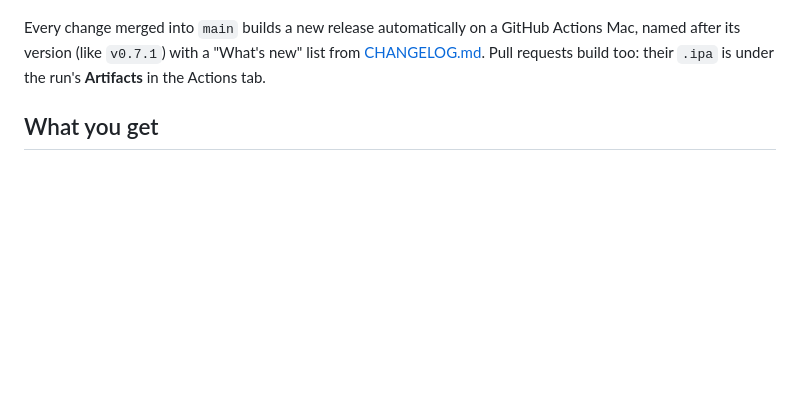
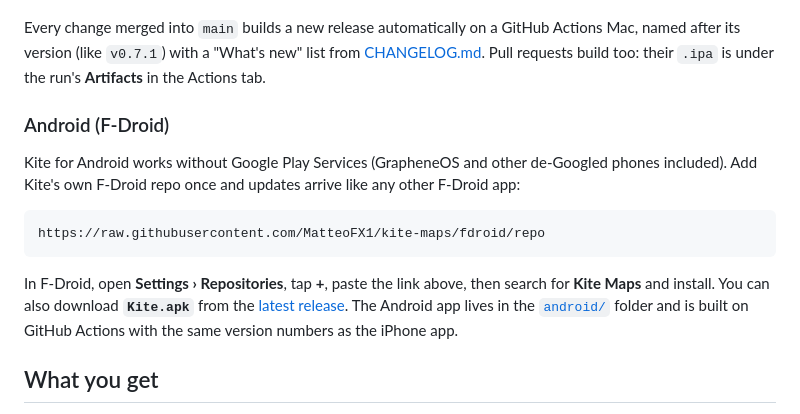
Before and after one commit to MatteoFX1/kite-maps, a Markdown page: README.md, the part around the change. GitHub-like rendering; blank space fills up the shorter version.

Commit message:
README and changelog: Kite for Android and its F-Droid repo
Co-Authored-By: Claude Opus 5.5 <noreply@anthropic.com>
Claude-Session: https://claude.ai/code/session_01M9t8YpzuBRxVgWGF8cTgXm

````diff
--- a/README.md
+++ b/README.md
@@ -52,6 +52,21 @@ In AltStore or SideStore, open **Sources**, tap **+**, paste the link above, the
 Every change merged into `main` builds a new release automatically on a GitHub Actions Mac,
 named after its version (like `v0.7.1`) with a "What's new" list from [CHANGELOG.md](CHANGELOG.md).
 Pull requests build too: their `.ipa` is under the run's **Artifacts** in the Actions tab.
+
+### Android (F-Droid)
+
+Kite for Android works without Google Play Services (GrapheneOS and other de-Googled phones
+included). Add Kite's own F-Droid repo once and updates arrive like any other F-Droid app:
+
+```
+https://raw.githubusercontent.com/MatteoFX1/kite-maps/fdroid/repo
+```
+
+In F-Droid, open **Settings › Repositories**, tap **+**, paste the link above, then search for
+**Kite Maps** and install. You can also download **`Kite.apk`** from the
+[latest release](https://github.com/matteofx1/kite-maps/releases/latest). The Android app lives
+in the [`android/`](android) folder and is built on GitHub Actions with the same version numbers
+as the iPhone app.
 
 ## What you get
 
````
Also changed, not shown: CHANGELOG.md (+9 -0 lines).
